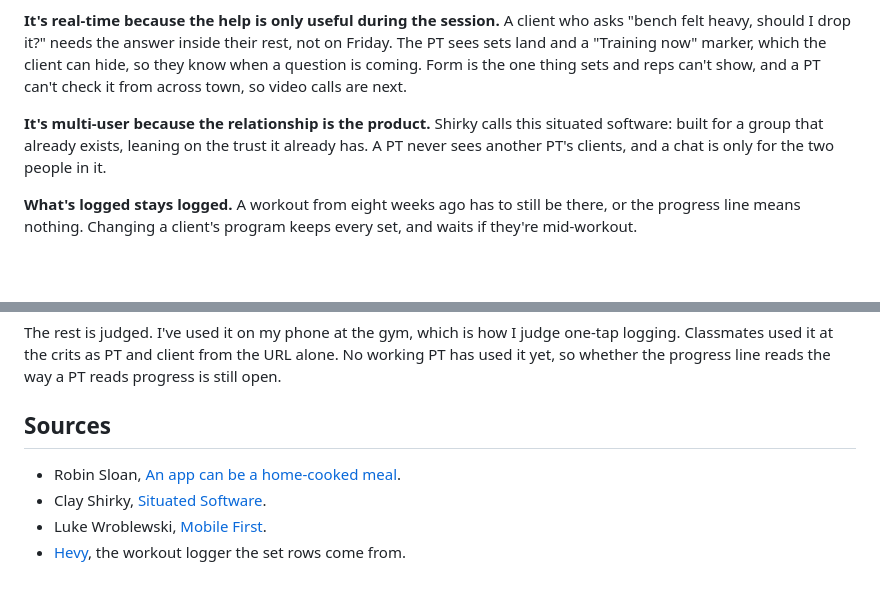
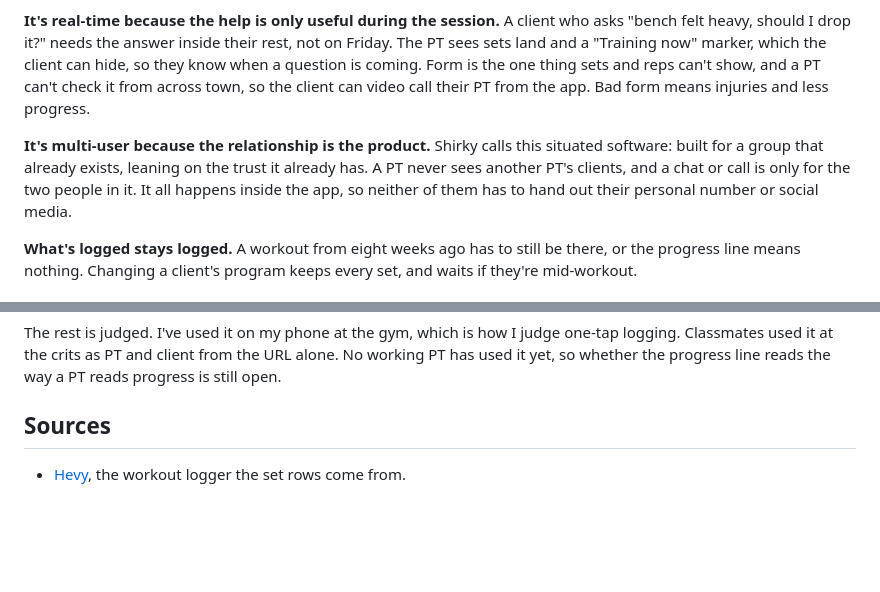
Before and after one commit to comp4020-agentic-coding-studio/comp4020-final-ohlai, a Markdown page: README.md, 2 parts joined by grey strips. Drawn GitHub-style; blank space fills up the shorter version.

Commit message:
PROCESS.md and README rewritten for the final spec: Hevy and Macros as sources, Cannu under how I worked, SSE reasons, video calls

```diff
--- a/README.md
+++ b/README.md
@@ -31,12 +31,14 @@ who asks "bench felt heavy, should I drop it?" needs the answer inside their
 rest, not on Friday. The PT sees sets land and a "Training now" marker, which
 the client can hide, so they know when a question is coming. Form is the one
 thing sets and reps can't show, and a PT can't check it from across town, so
-video calls are next.
+the client can video call their PT from the app. Bad form means injuries and
+less progress.
 
 **It's multi-user because the relationship is the product.** Shirky calls this
 situated software: built for a group that already exists, leaning on the trust
-it already has. A PT never sees another PT's clients, and a chat is only for
-the two people in it.
+it already has. A PT never sees another PT's clients, and a chat or call is only
+for the two people in it. It all happens inside the app, so neither of them
+has to hand out their personal number or social media.
 
 **What's logged stays logged.** A workout from eight weeks ago has to still be
 there, or the progress line means nothing. Changing a client's program keeps
@@ -64,7 +66,4 @@ way a PT reads progress is still open.
 
 ## Sources
 
-- Robin Sloan, [An app can be a home-cooked meal](https://www.robinsloan.com/notes/home-cooked-app/).
-- Clay Shirky, [Situated Software](https://web.archive.org/web/20040411202042/http://www.shirky.com/writings/situated_software.html).
-- Luke Wroblewski, [Mobile First](https://abookapart.com/products/mobile-first).
 - [Hevy](https://www.hevyapp.com/), the workout logger the set rows come from.
```
Also changed, not shown: PROCESS.md (+43 -68 lines), notes/decisions.md (+4 -0 lines).
